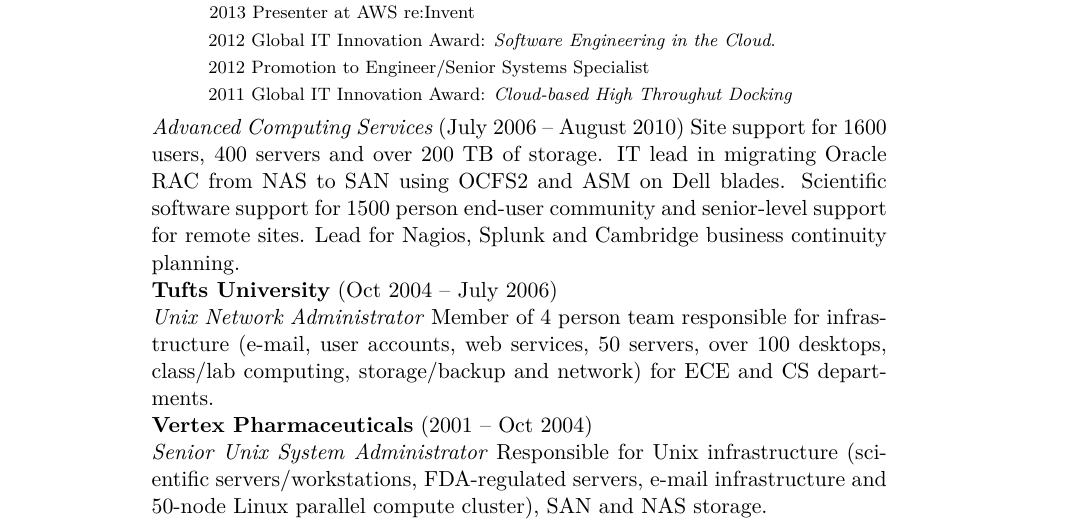
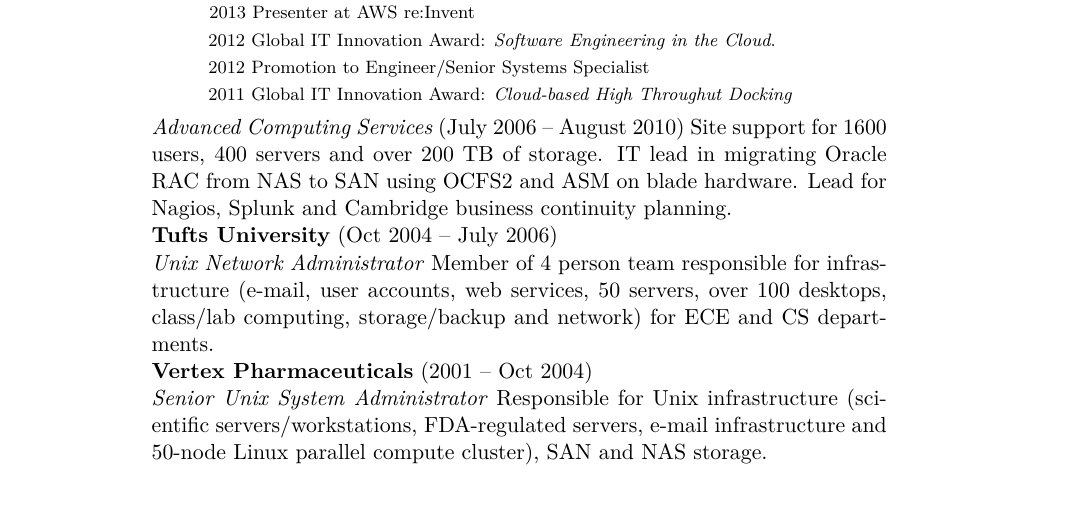
Before and after one commit to steevmi1/resume, a LaTeX CV (resume.tex): part of page 1 of 2, cut so that both start at the same text, the shorter picture padded with empty space. Compiled offline with XeLaTeX; a missing font is replaced by an installed copy or a similar font; a LaTeX package or settings file that is missing is left out.

Commit message:
Additional reworking of ACS history.

```diff
--- a/resume.tex
+++ b/resume.tex
@@ -140,9 +140,8 @@
 \noindent\textit{Advanced Computing Services} (July 2006 -- August
 2010) Site support for 1600 users, 400 servers and over 200 TB of
 storage. IT lead in migrating Oracle RAC from NAS to SAN using OCFS2
-and ASM on Dell blades. Scientific software support for 1500 person
-end-user community and senior-level support for remote sites. Lead for
-Nagios, Splunk and Cambridge business continuity planning.
+and ASM on blade hardware. Lead for Nagios, Splunk and Cambridge
+business continuity planning.
 
 \ind\textbf{Tufts University} (Oct 2004 -- July 2006)
 
```
